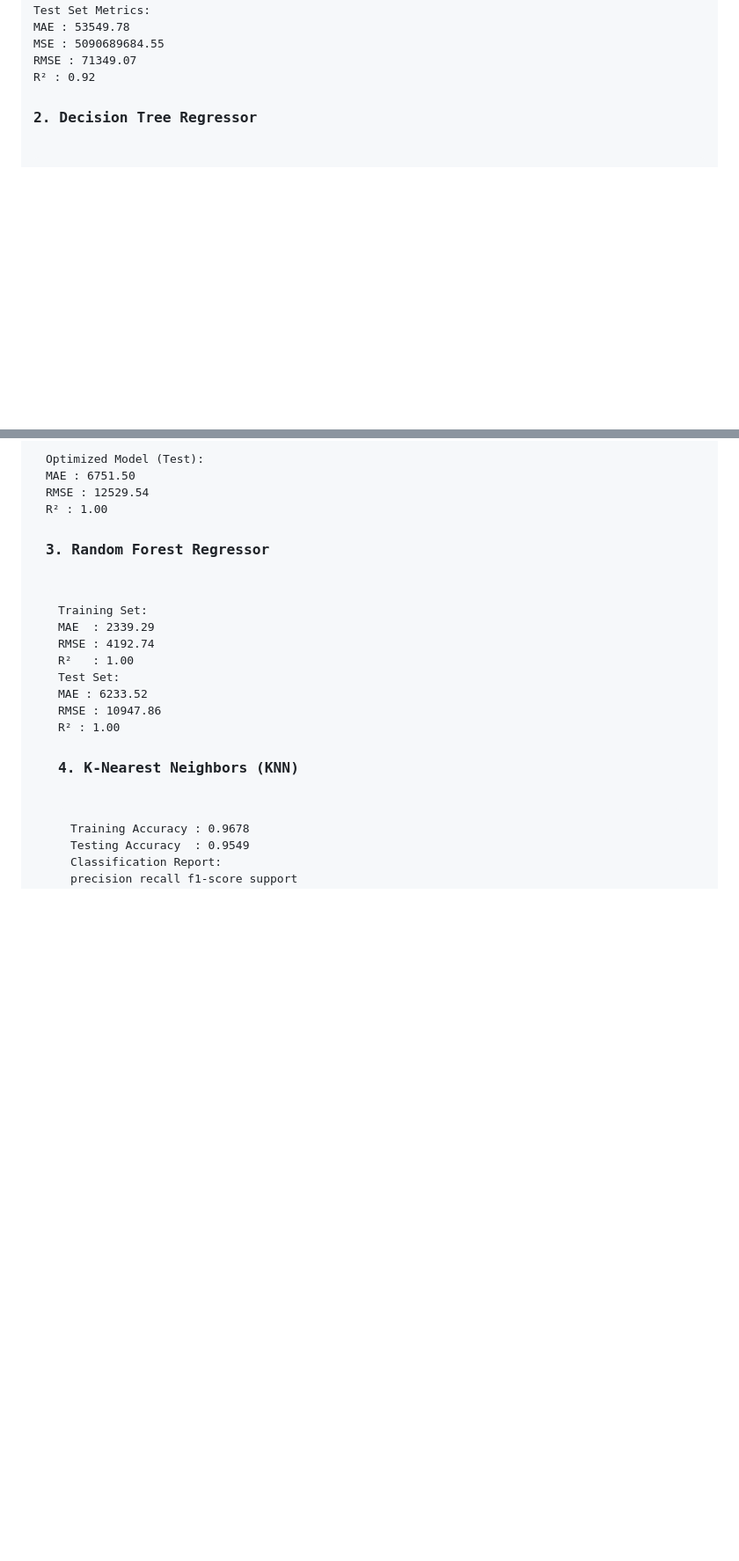
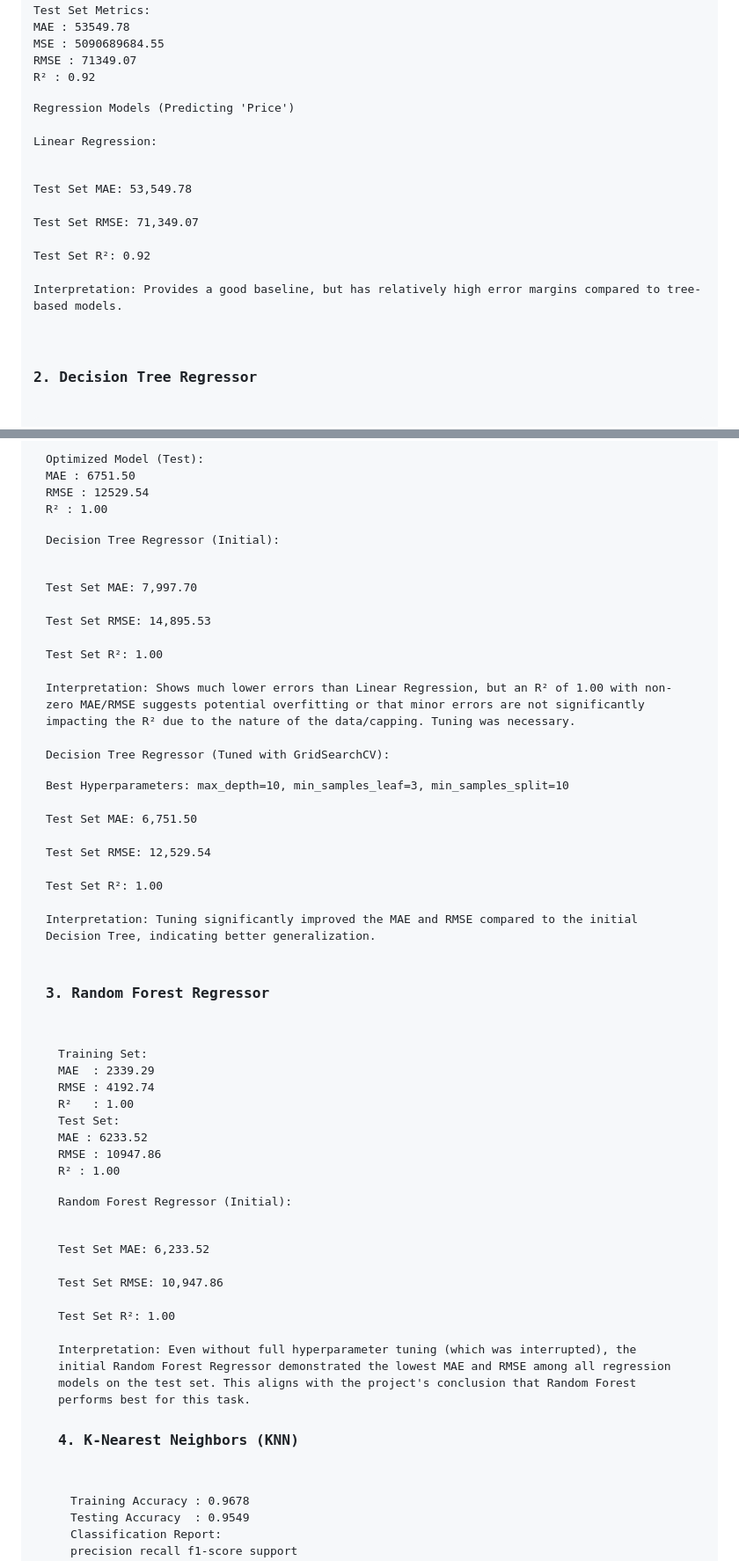
Before and after one commit to ChiranjeeviGangupam/Gangupam_NagaChiranjeevi_january_training, a Markdown page: Test04/README.md, 2 parts joined by grey strips. Shown at 88% size. GitHub-like rendering; blank space fills up the shorter version.

```diff
--- a/Test04/README.md
+++ b/Test04/README.md
@@ -111,6 +111,15 @@ MSE  : 5090689684.55
 RMSE : 71349.07
 R²   : 0.92
 </pre>
+<p>Regression Models (Predicting 'Price')<br>
+Linear Regression:<br>
+
+Test Set MAE: 53,549.78<br>
+Test Set RMSE: 71,349.07<br>
+Test Set R²: 0.92<br>
+Interpretation: Provides a good baseline, but has relatively high error margins compared to tree-based models.<br>
+
+</p>
 
 <h3>2. Decision Tree Regressor</h3>
 <pre>
@@ -139,7 +148,20 @@ MAE  : 6751.50
 RMSE : 12529.54
 R²   : 1.00
 </pre>
+<p>Decision Tree Regressor (Initial):<br>
 
+Test Set MAE: 7,997.70<br>
+Test Set RMSE: 14,895.53<br>
+Test Set R²: 1.00<br>
+Interpretation: Shows much lower errors than Linear Regression, but an R² of 1.00 with non-zero MAE/RMSE suggests potential overfitting or that minor errors are not significantly impacting the R² due to the nature of the data/capping. Tuning was necessary.<br>
+Decision Tree Regressor (Tuned with GridSearchCV):<br>
+
+Best Hyperparameters: max_depth=10, min_samples_leaf=3, min_samples_split=10<br>
+Test Set MAE: 6,751.50<br>
+Test Set RMSE: 12,529.54<br>
+Test Set R²: 1.00<br>
+Interpretation: Tuning significantly improved the MAE and RMSE compared to the initial Decision Tree, indicating better generalization.</p>
+<br>
 <h3>3. Random Forest Regressor</h3>
 <pre>
 Training Set:
@@ -152,7 +174,12 @@ MAE  : 6233.52
 RMSE : 10947.86
 R²   : 1.00
 </pre>
+<p>Random Forest Regressor (Initial):<br>
 
+Test Set MAE: 6,233.52<br>
+Test Set RMSE: 10,947.86<br>
+Test Set R²: 1.00<br>
+Interpretation: Even without full hyperparameter tuning (which was interrupted), the initial Random Forest Regressor demonstrated the lowest MAE and RMSE among all regression models on the test set. This aligns with the project's conclusion that Random Forest performs best for this task.<br></p>
 <h3>4. K-Nearest Neighbors (KNN)</h3>
 <pre>
 Training Accuracy : 0.9678
```
Also changed, not shown: other parts of Test04/README.md (+34 -0 lines).
